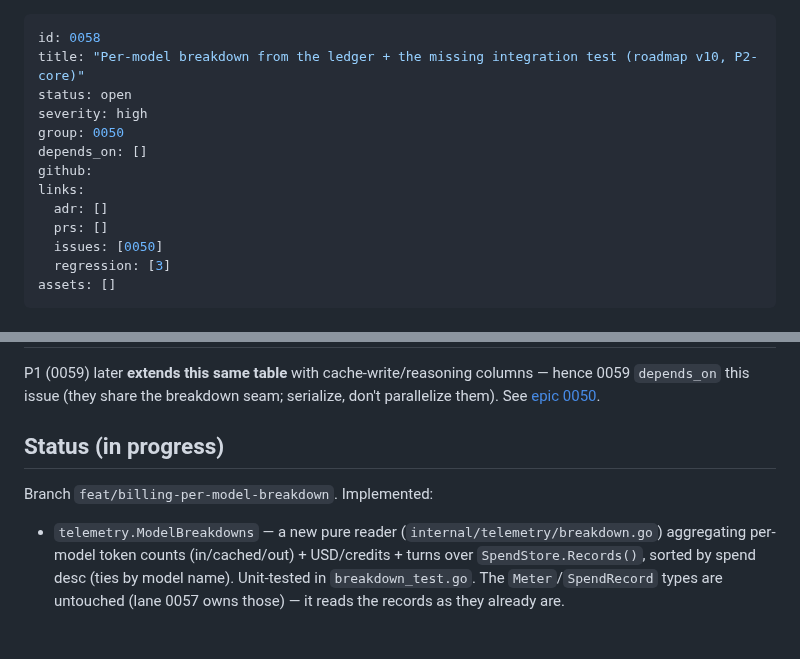
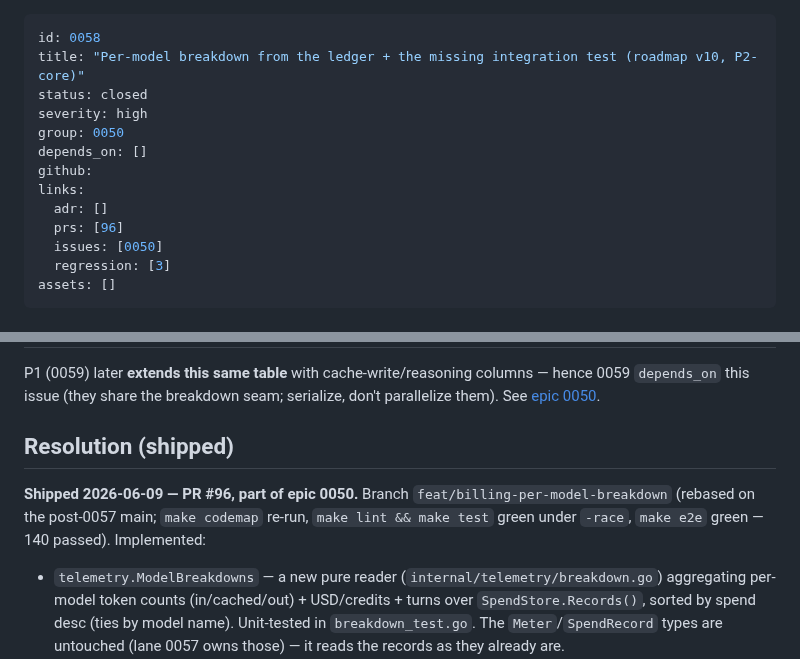
Before and after one commit to dotts-h/Copilot-sdk, a Markdown page: docs/issues/0058-per-model-breakdown-from-ledger.md, 2 parts joined by grey strips. Rendered like a GitHub page; blank space fills up the shorter version.

```diff
--- a/docs/issues/0058-per-model-breakdown-from-ledger.md
+++ b/docs/issues/0058-per-model-breakdown-from-ledger.md
@@ -1,14 +1,14 @@
 ---
 id: 0058
 title: "Per-model breakdown from the ledger + the missing integration test (roadmap v10, P2-core)"
-status: open
+status: closed
 severity: high
 group: 0050
 depends_on: []
 github:
 links:
   adr: []
-  prs: []
+  prs: [96]
   issues: [0050]
   regression: [3]
 assets: []
@@ -44,8 +44,10 @@ P1 (0059) later **extends this same table** with cache-write/reasoning columns
 `depends_on` this issue (they share the breakdown seam; serialize, don't parallelize them). See
 [epic 0050](0050-epic-billing-fidelity.md).
 
-## Status (in progress)
-Branch `feat/billing-per-model-breakdown`. Implemented:
+## Resolution (shipped)
+**Shipped 2026-06-09 — PR #96, part of epic 0050.** Branch `feat/billing-per-model-breakdown`
+(rebased on the post-0057 main; `make codemap` re-run, `make lint && make test` green under `-race`,
+`make e2e` green — 140 passed). Implemented:
 - `telemetry.ModelBreakdowns` — a new pure reader (`internal/telemetry/breakdown.go`) aggregating
   per-model token counts (in/cached/out) + USD/credits + turns over `SpendStore.Records()`, sorted
   by spend desc (ties by model name). Unit-tested in `breakdown_test.go`. The `Meter`/`SpendRecord`
```
Also changed, not shown: docs/issues/0050-epic-billing-fidelity.md (+4 -4 lines), docs/issues/INDEX.md (+1 -1 lines).
